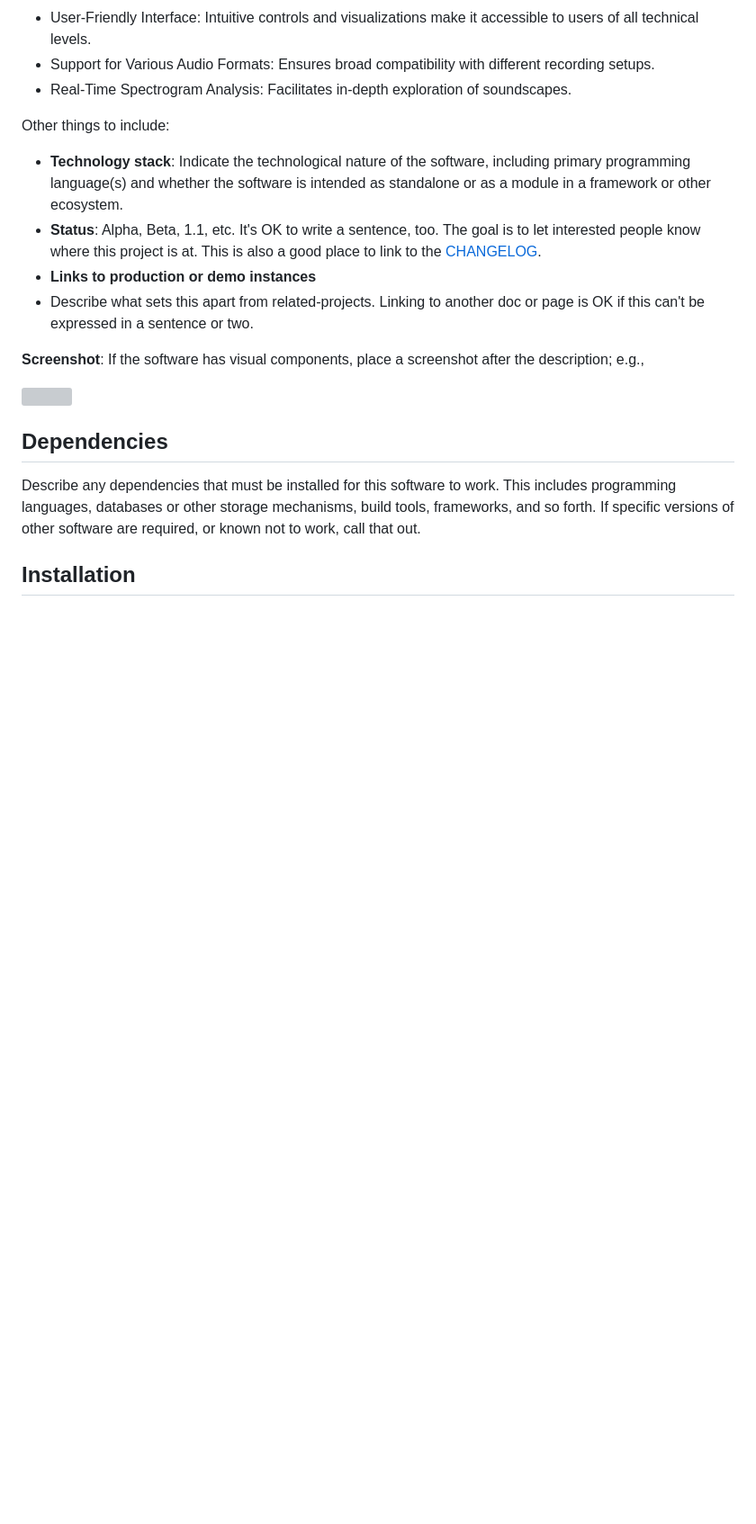
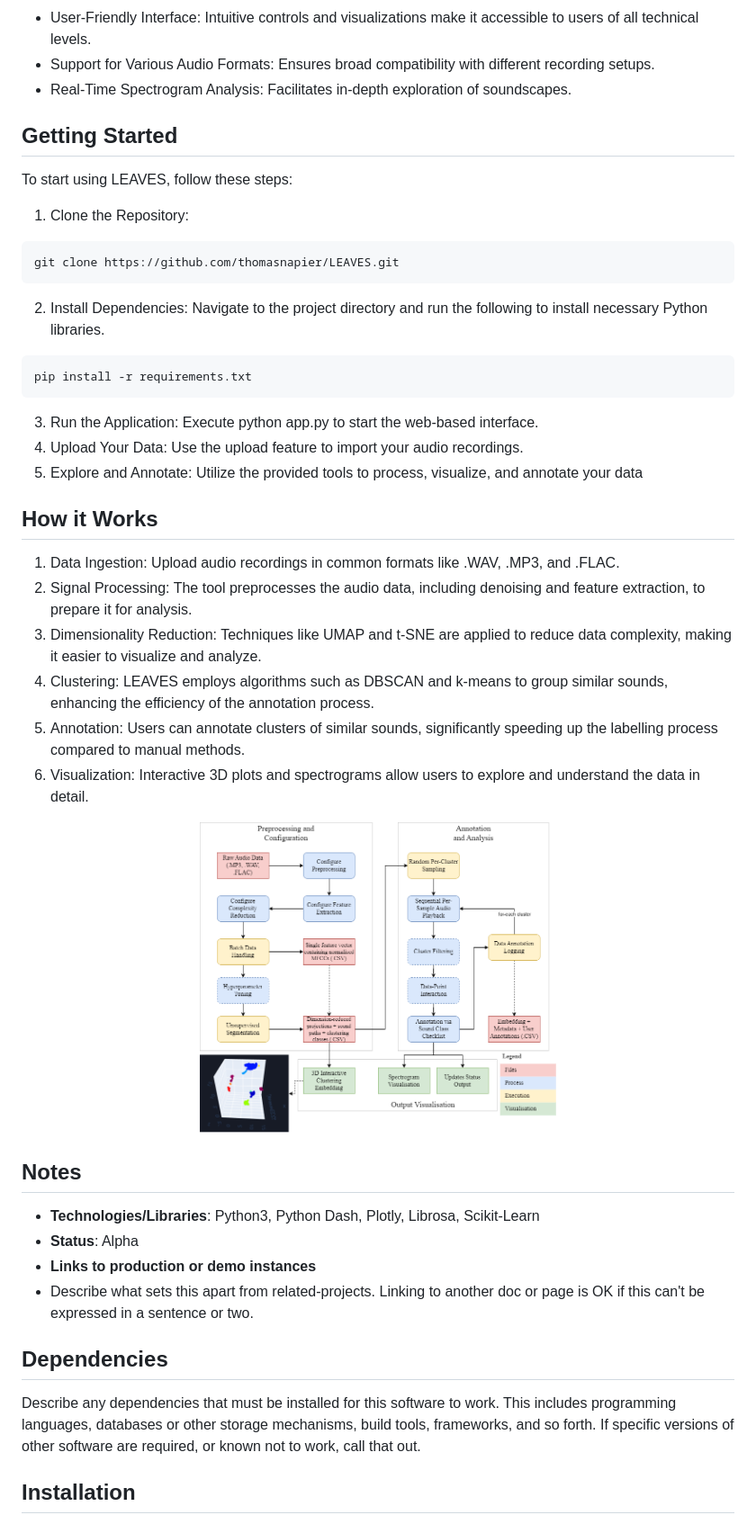
Before and after one commit to thomasnapier/LEAVES, a Markdown page: README.md, the part around the change printed below. Shown: that part at 90% size. GitHub-like rendering; pictures changed too: src/assets/images/Scheme.png (added); blank space fills up the shorter version; grey boxes are pictures that could not be loaded.

Commit message:
Add screenshots and instructions

````diff
--- a/README.md
+++ b/README.md
@@ -15,18 +20,37 @@
 - Support for Various Audio Formats: Ensures broad compatibility with different recording setups.
 - Real-Time Spectrogram Analysis: Facilitates in-depth exploration of soundscapes.
 
-Other things to include:
+## Getting Started
+To start using LEAVES, follow these steps:
 
-  - **Technology stack**: Indicate the technological nature of the software, including primary programming language(s) and whether the software is intended as standalone or as a module in a framework or other ecosystem.
-  - **Status**:  Alpha, Beta, 1.1, etc. It's OK to write a sentence, too. The goal is to let interested people know where this project is at. This is also a good place to link to the [CHANGELOG](CHANGELOG.md).
+1. Clone the Repository:
+```bash
+git clone https://github.com/thomasnapier/LEAVES.git
+```
+2. Install Dependencies: Navigate to the project directory and run the following to install necessary Python libraries.
+```bash
+pip install -r requirements.txt
+```
+3. Run the Application: Execute python app.py to start the web-based interface.
+4. Upload Your Data: Use the upload feature to import your audio recordings.
+5. Explore and Annotate: Utilize the provided tools to process, visualize, and annotate your data
+
+## How it Works
+
+1. Data Ingestion: Upload audio recordings in common formats like .WAV, .MP3, and .FLAC.
+2. Signal Processing: The tool preprocesses the audio data, including denoising and feature extraction, to prepare it for analysis.
+3. Dimensionality Reduction: Techniques like UMAP and t-SNE are applied to reduce data complexity, making it easier to visualize and analyze.
+4. Clustering: LEAVES employs algorithms such as DBSCAN and k-means to group similar sounds, enhancing the efficiency of the annotation process.
+5. Annotation: Users can annotate clusters of similar sounds, significantly speeding up the labelling process compared to manual methods.
+6. Visualization: Interactive 3D plots and spectrograms allow users to explore and understand the data in detail.
+
+<p align="center"><img width=50% src="https://github.com/thomasnapier/LEAVES/blob/main/src/assets/images/Scheme.png"></p>
+
+## Notes
+  - **Technologies/Libraries**: Python3, Python Dash, Plotly, Librosa, Scikit-Learn
+  - **Status**:  Alpha
   - **Links to production or demo instances**
   - Describe what sets this apart from related-projects. Linking to another doc or page is OK if this can't be expressed in a sentence or two.
-
-
-**Screenshot**: If the software has visual components, place a screenshot after the description; e.g.,
-
-![](https://raw.githubusercontent.com/cfpb/open-source-project-template/main/screenshot.png)
-
 
 ## Dependencies
 
````
Also changed, not shown: other parts of README.md (+7 -2 lines), src/assets/images/interface_1.png (added), src/assets/images/interface_2.png (added), src/assets/images/interface_3.png (added), 1 other file.
